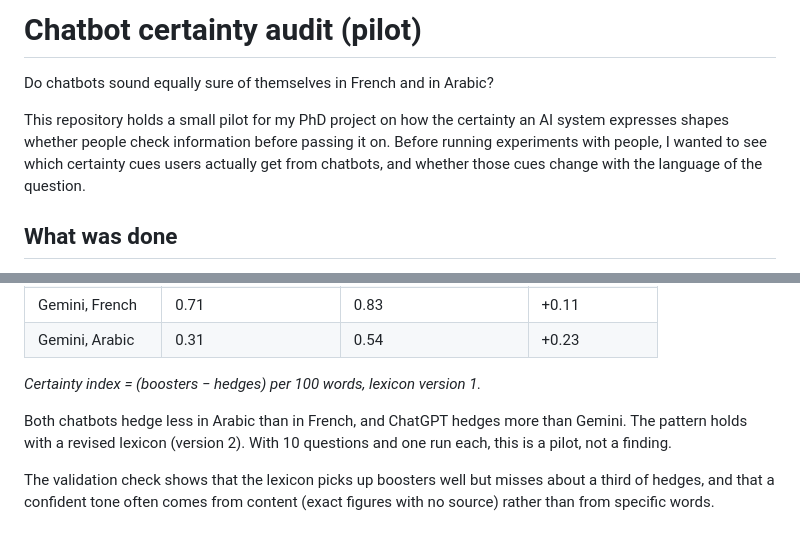
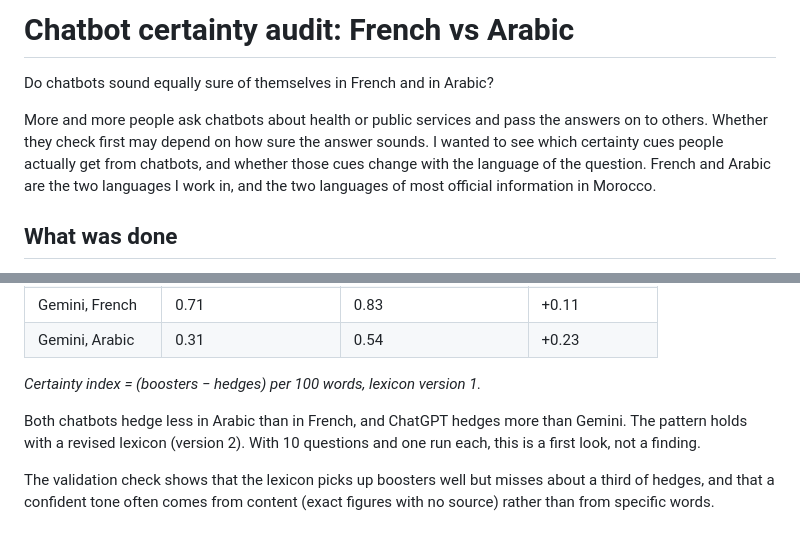
Before and after one commit to HoudaEssqalli/chatbot-certainty-audit, a Markdown page: README.md, 2 parts joined by grey strips. GitHub-like rendering.

Commit message:
Reframe README around the research question

```diff
--- a/README.md
+++ b/README.md
@@ -1,12 +1,13 @@
-# Chatbot certainty audit (pilot)
+# Chatbot certainty audit: French vs Arabic
 
 Do chatbots sound equally sure of themselves in French and in Arabic?
 
-This repository holds a small pilot for my PhD project on how the certainty
-an AI system expresses shapes whether people check information before
-passing it on. Before running experiments with people, I wanted to see which
-certainty cues users actually get from chatbots, and whether those cues
-change with the language of the question.
+More and more people ask chatbots about health or public services and pass
+the answers on to others. Whether they check first may depend on how sure the
+answer sounds. I wanted to see which certainty cues people actually get from
+chatbots, and whether those cues change with the language of the question.
+French and Arabic are the two languages I work in, and the two languages of
+most official information in Morocco.
 
 ## What was done
 
@@ -35,7 +36,7 @@ change with the language of the question.
 
 Both chatbots hedge less in Arabic than in French, and ChatGPT hedges more
 than Gemini. The pattern holds with a revised lexicon (version 2). With 10
-questions and one run each, this is a pilot, not a finding.
+questions and one run each, this is a first look, not a finding.
 
 The validation check shows that the lexicon picks up boosters well but
 misses about a third of hedges, and that a confident tone often comes from
```
